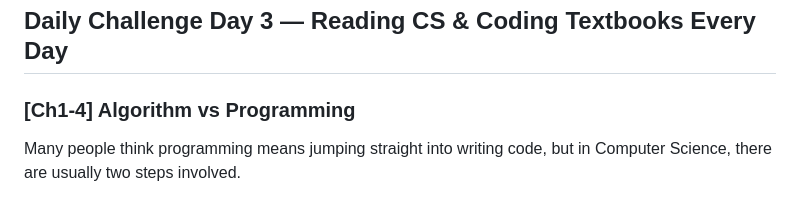
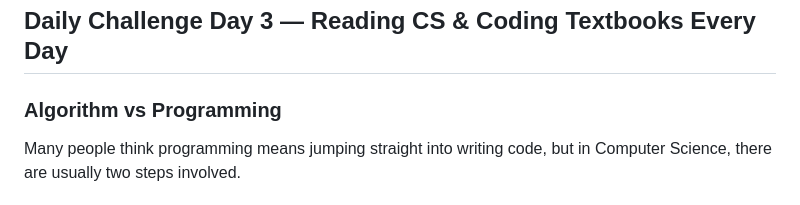
Before and after one commit to CadyLinn/string_studio_cdy, a Markdown page: posts/day3.md, the part around the change. Drawn GitHub-style.

```diff
--- a/posts/day3.md
+++ b/posts/day3.md
@@ -66,7 +66,7 @@ print(f"Result: {result}")
 
 ## Daily Challenge Day 3 — Reading CS & Coding Textbooks Every Day
 
-### [Ch1-4] Algorithm vs Programming
+### Algorithm vs Programming
 
 Many people think programming means jumping straight into writing code, but in Computer Science, there are usually two steps involved.
 
```
Also changed, not shown: posts/day2.md (+1 -1 lines).
